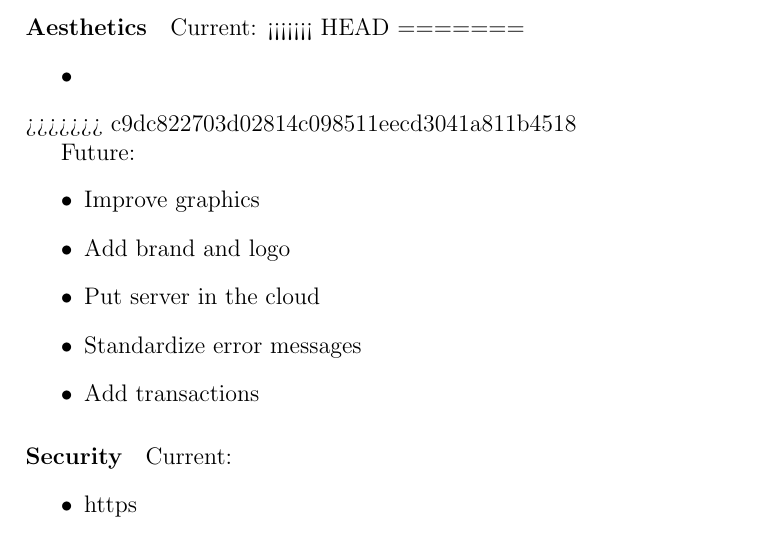
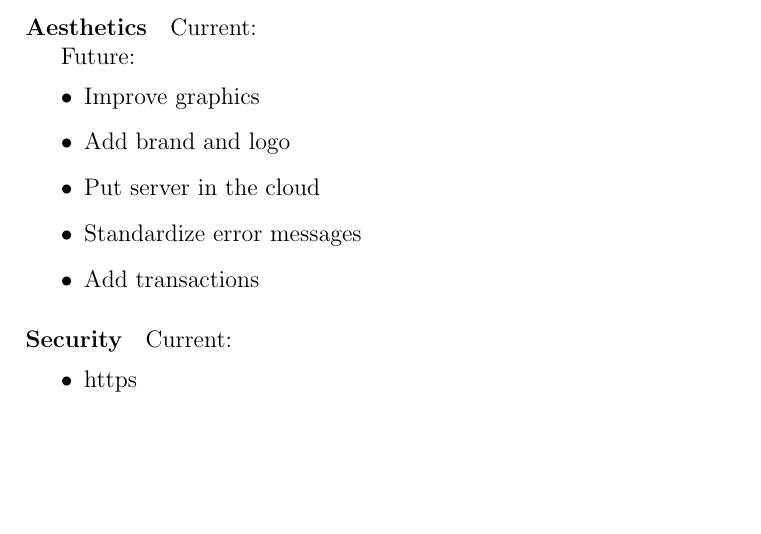
Before and after one commit to matteo-brucato/Salute, a LaTeX thesis (documentation/documentation.tex): part of page 17 of 58, cut so that both start at the same text, the shorter picture padded with empty space. Compiled offline with pdfLaTeX.

Commit message:
merged...

```diff
--- a/documentation/documentation.tex
+++ b/documentation/documentation.tex
@@ -171,12 +171,6 @@ Future:
 
 \paragraph{Aesthetics}
 Current:
-<<<<<<< HEAD
-=======
-\begin{itemize}
-\item
-\end{itemize}
->>>>>>> c9dc822703d02814c098511eecd3041a811b4518
 
 Future:
 \begin{itemize}
```
